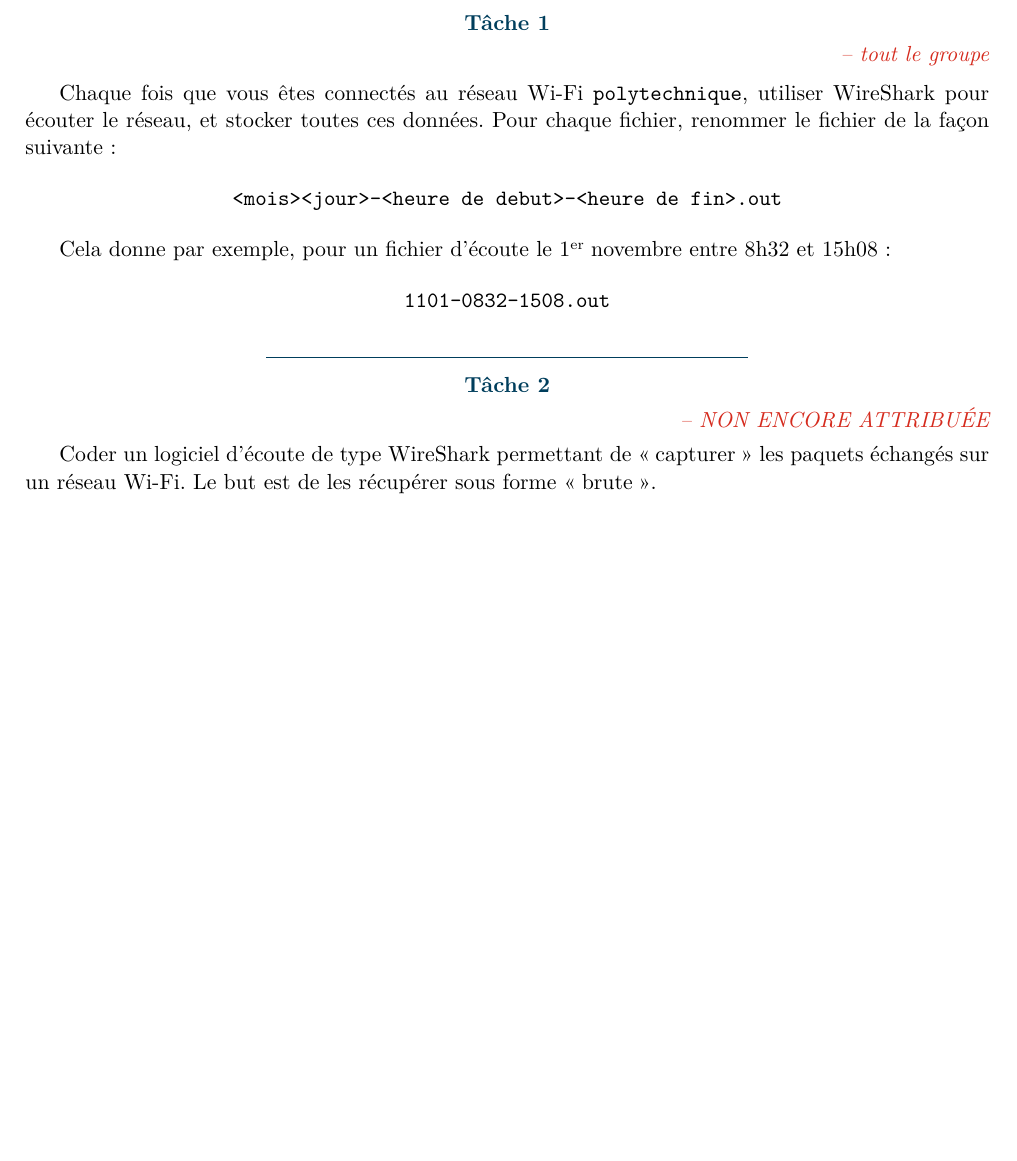
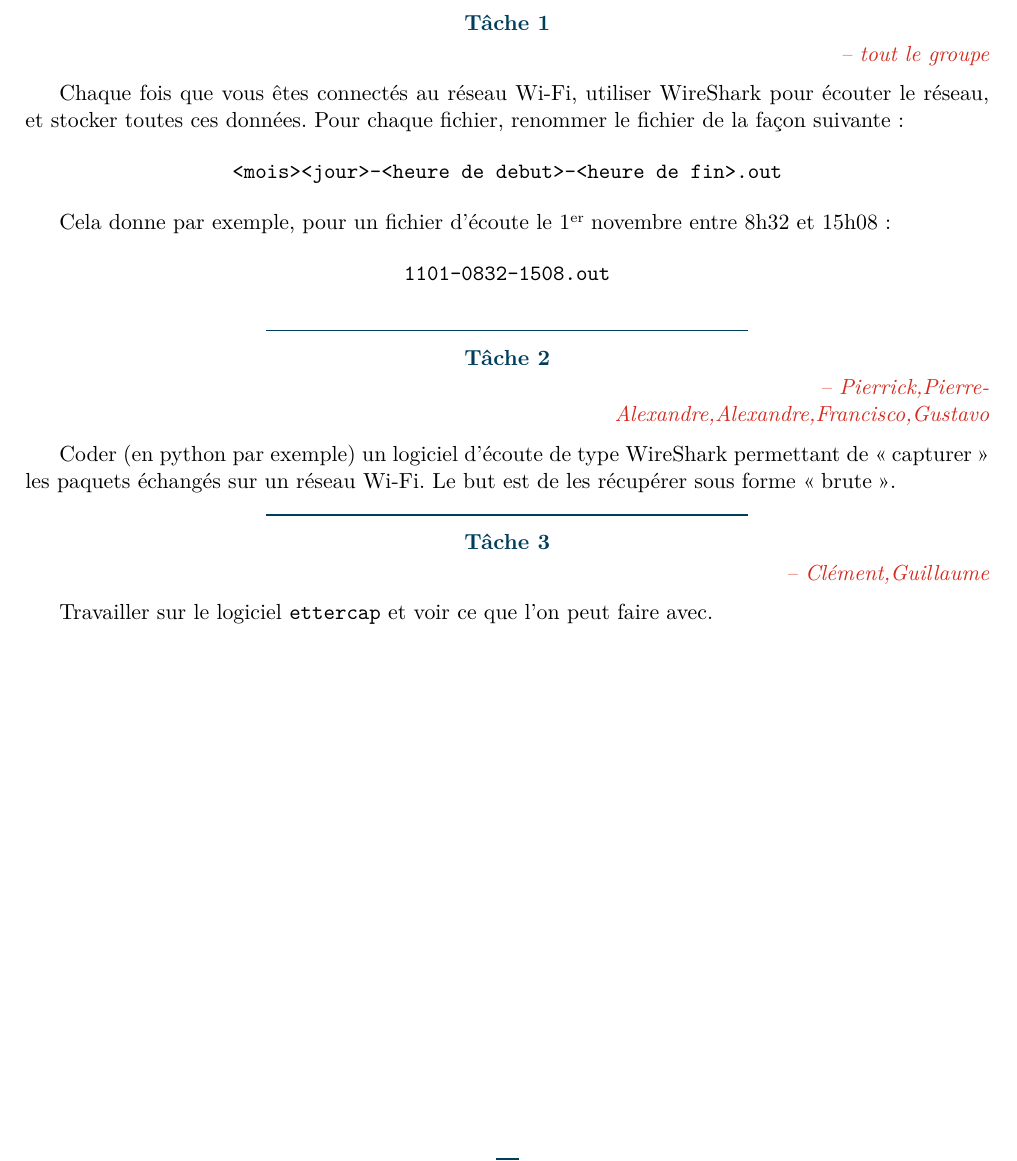
Before and after one commit to polytechnique-psc-x14-inf07/devoirs_psc, a LaTeX document (devoirs.tex): part of page 4 of 6, cut so that both start at the same text, the shorter picture padded with empty space. Compiled offline with pdfLaTeX.

Commit message:
ajout devoirs semaine 3

```diff
--- a/devoirs.tex
+++ b/devoirs.tex
@@ -107,7 +107,7 @@
 
 		\obj{Utiliser WireShark pour collecter des données (à exploiter ensuite), et coder un sniffer.}
 
-		\task[tout le groupe]{Chaque fois que vous êtes connectés au réseau Wi-Fi \verb!polytechnique!, utiliser WireShark pour écouter le réseau, et stocker toutes ces données. Pour chaque fichier, renommer le fichier de la façon suivante :
+		\task[tout le groupe]{Chaque fois que vous êtes connectés au réseau Wi-Fi, utiliser WireShark pour écouter le réseau, et stocker toutes ces données. Pour chaque fichier, renommer le fichier de la façon suivante :
 
 		\begin{center}
 		\verb!<mois><jour>-<heure de debut>-<heure de fin>.out!
@@ -120,8 +120,12 @@
 		\end{center}
 		}
 
-		\task{
-		Coder un logiciel d'écoute de type WireShark permettant de \og capturer \fg{} les paquets échangés sur un réseau Wi-Fi. Le but est de les récupérer sous forme \og brute \fg{}.
+		\task[\pie,\pal,\ale,\fra,\gus]{
+		Coder (en python par exemple) un logiciel d'écoute de type WireShark permettant de \og capturer \fg{} les paquets échangés sur un réseau Wi-Fi. Le but est de les récupérer sous forme \og brute \fg{}.
+		}
+
+		\task[\cle,\gui]{
+		Travailler sur le logiciel \verb!ettercap! et voir ce que l'on peut faire avec.
 		}
 
 		\semaine
```
